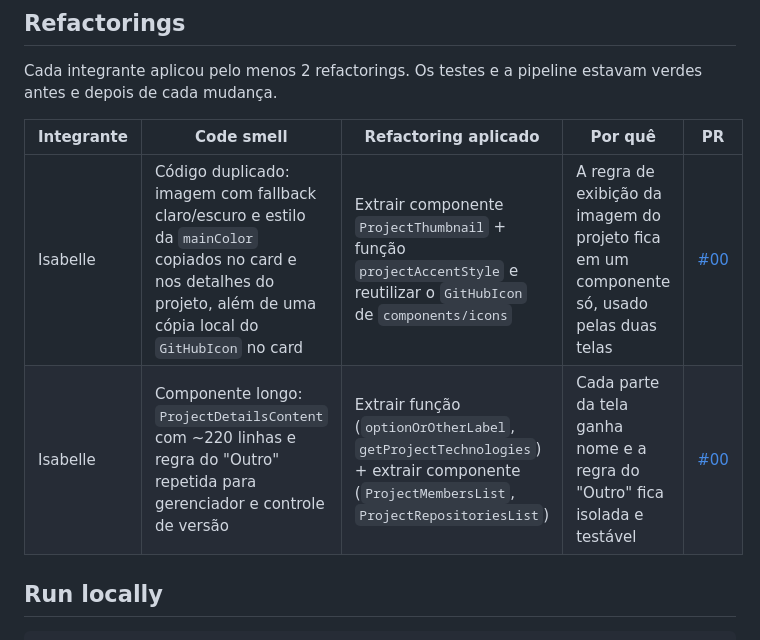
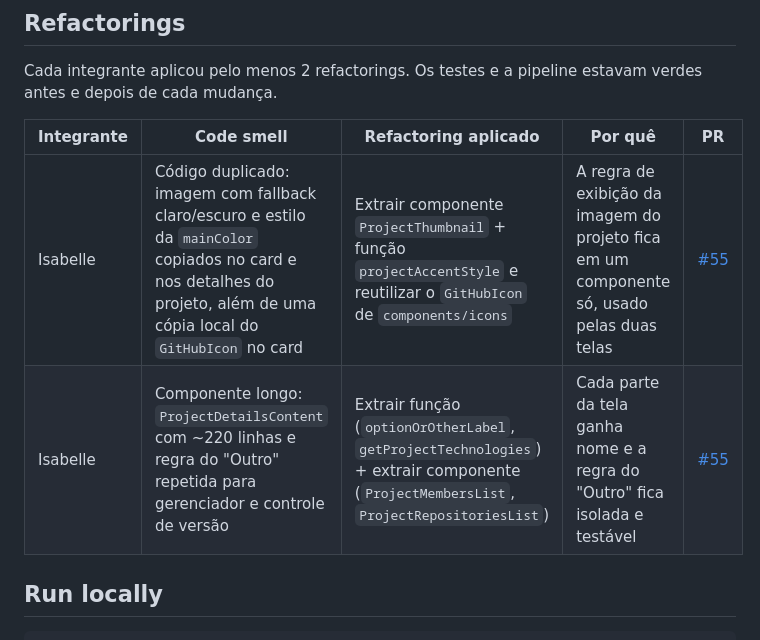
Before and after one commit to C14-Inatel-2026-2/carecahub, a Markdown page: README.md, the part around the change. Drawn GitHub-style.

Commit message:
docs(readme): link refactoring PR

```diff
--- a/README.md
+++ b/README.md
@@ -52,8 +52,8 @@ estavam verdes antes e depois de cada mudança.
 
 | Integrante | Code smell | Refactoring aplicado | Por quê | PR |
 |---|---|---|---|---|
-| Isabelle | Código duplicado: imagem com fallback claro/escuro e estilo da `mainColor` copiados no card e nos detalhes do projeto, além de uma cópia local do `GitHubIcon` no card | Extrair componente `ProjectThumbnail` + função `projectAccentStyle` e reutilizar o `GitHubIcon` de `components/icons` | A regra de exibição da imagem do projeto fica em um componente só, usado pelas duas telas | [#00](https://github.com/C14-Inatel-2026-2/carecahub/pull/00) |
-| Isabelle | Componente longo: `ProjectDetailsContent` com ~220 linhas e regra do "Outro" repetida para gerenciador e controle de versão | Extrair função (`optionOrOtherLabel`, `getProjectTechnologies`) + extrair componente (`ProjectMembersList`, `ProjectRepositoriesList`) | Cada parte da tela ganha nome e a regra do "Outro" fica isolada e testável | [#00](https://github.com/C14-Inatel-2026-2/carecahub/pull/00) |
+| Isabelle | Código duplicado: imagem com fallback claro/escuro e estilo da `mainColor` copiados no card e nos detalhes do projeto, além de uma cópia local do `GitHubIcon` no card | Extrair componente `ProjectThumbnail` + função `projectAccentStyle` e reutilizar o `GitHubIcon` de `components/icons` | A regra de exibição da imagem do projeto fica em um componente só, usado pelas duas telas | [#55](https://github.com/C14-Inatel-2026-2/carecahub/pull/55) |
+| Isabelle | Componente longo: `ProjectDetailsContent` com ~220 linhas e regra do "Outro" repetida para gerenciador e controle de versão | Extrair função (`optionOrOtherLabel`, `getProjectTechnologies`) + extrair componente (`ProjectMembersList`, `ProjectRepositoriesList`) | Cada parte da tela ganha nome e a regra do "Outro" fica isolada e testável | [#55](https://github.com/C14-Inatel-2026-2/carecahub/pull/55) |
 
 ## Run locally
 
```
